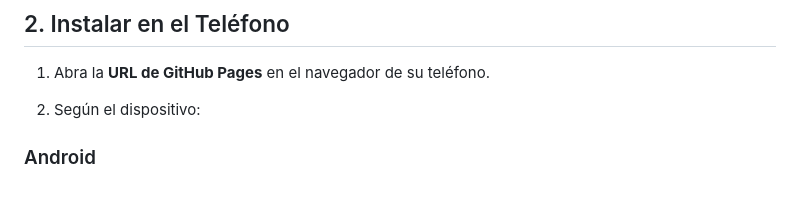
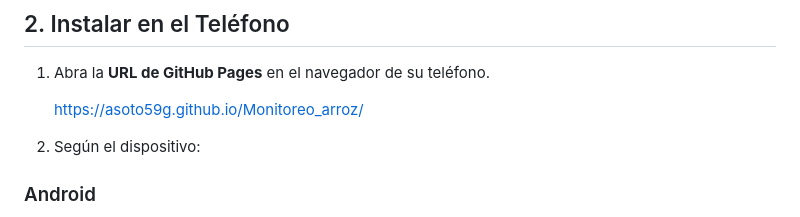
Before and after one commit to asoto59g/Monitoreo_arroz, a Markdown page: README.md, the part around one of its changes. Drawn GitHub-style; blank space fills up the shorter version.

```diff
--- a/README.md
+++ b/README.md
@@ -7,7 +7,9 @@ https://asoto59g.github.io/Monitoreo_arroz/
 
 1. Abra la **URL de GitHub Pages** en el navegador de su teléfono.
 
-2. Según el dispositivo:
+   https://asoto59g.github.io/Monitoreo_arroz/
+
+3. Según el dispositivo:
 
 ### Android
 - Toque el menú (tres puntos).
```
Also changed, not shown: other parts of README.md (+1 -1 lines).
